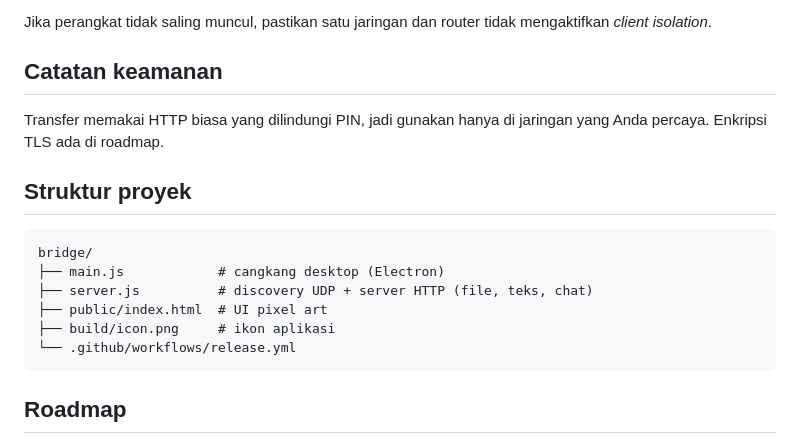
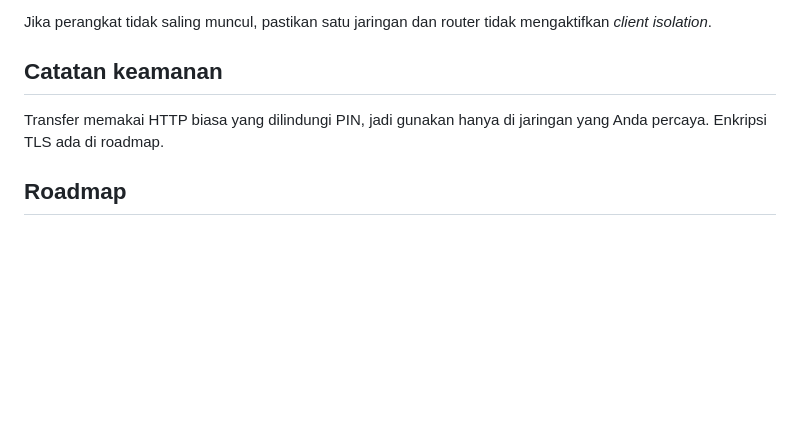
Before and after one commit to Albatany/Bridge, a Markdown page: README.md, the part around the change. Drawn GitHub-style; blank space fills up the shorter version.

````diff
--- a/README.md
+++ b/README.md
@@ -90,17 +90,6 @@ Jika perangkat tidak saling muncul, pastikan satu jaringan dan router tidak meng
 
 Transfer memakai HTTP biasa yang dilindungi PIN, jadi gunakan hanya di jaringan yang Anda percaya. Enkripsi TLS ada di roadmap.
 
-## Struktur proyek
-
-```
-bridge/
-├── main.js            # cangkang desktop (Electron)
-├── server.js          # discovery UDP + server HTTP (file, teks, chat)
-├── public/index.html  # UI pixel art
-├── build/icon.png     # ikon aplikasi
-└── .github/workflows/release.yml
-```
-
 ## Roadmap
 
 - Pairing lewat QR code
````
